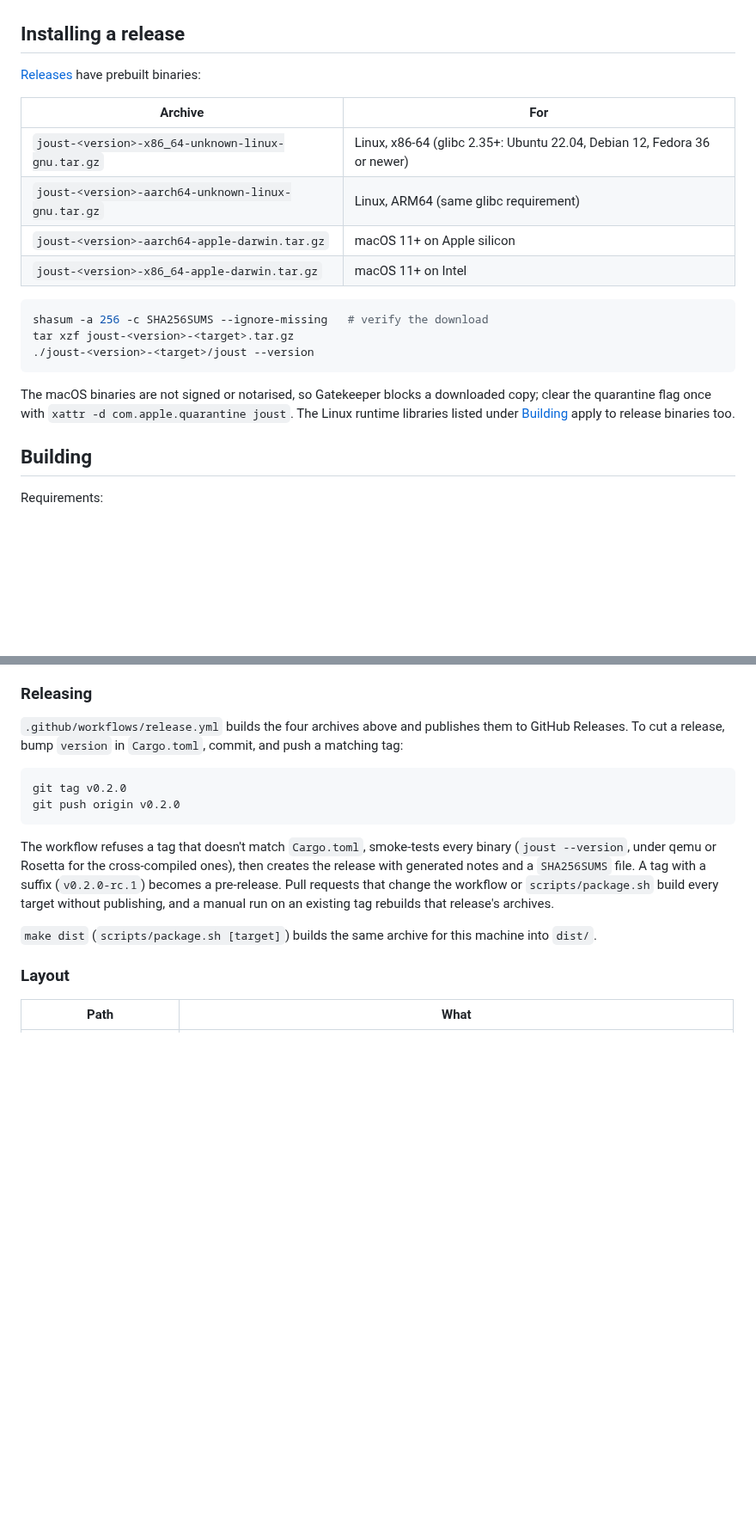
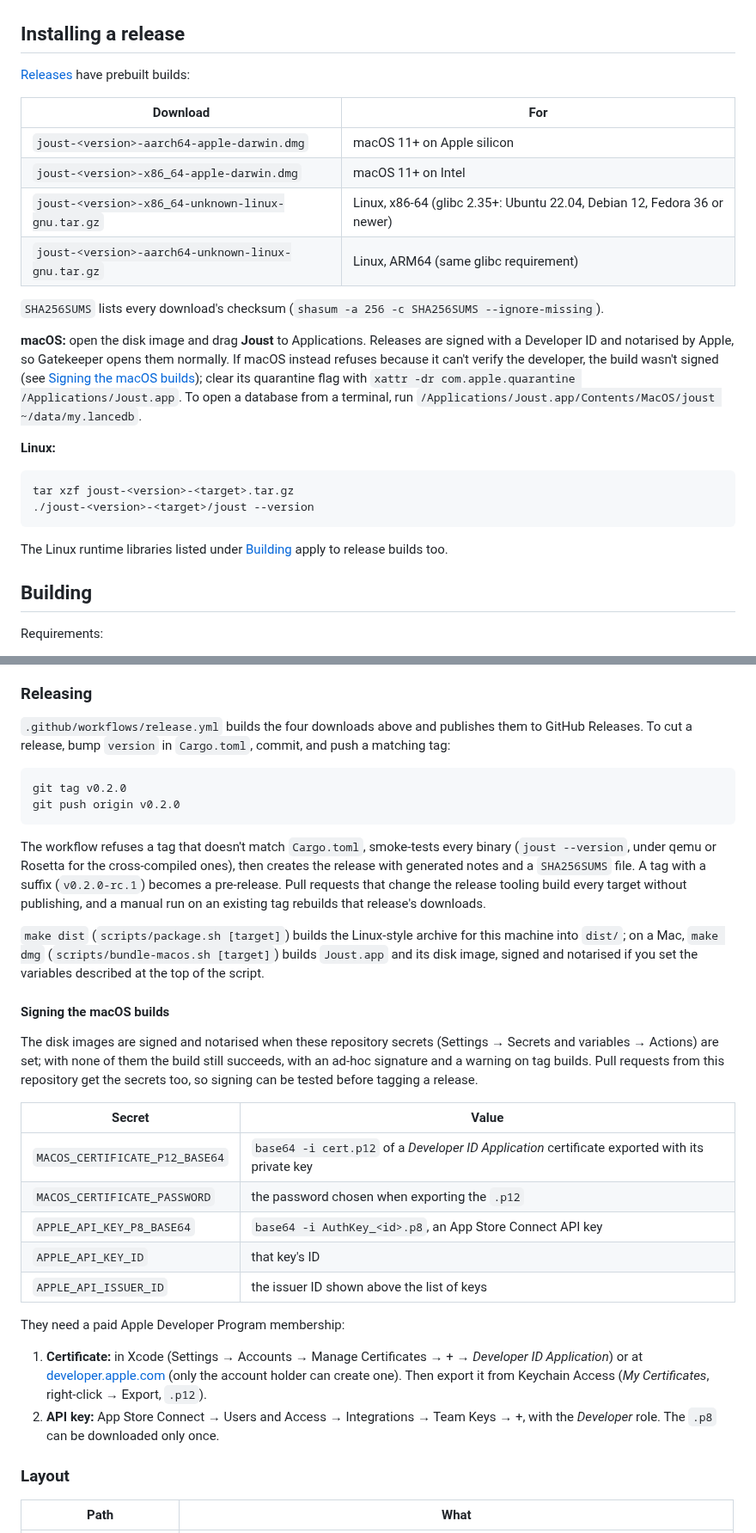
Before and after one commit to justinrmiller/joust, a Markdown page: README.md, 2 parts joined by grey strips. Shown at 86% size. GitHub-like rendering; blank space fills up the shorter version.

Commit message:
Ship macOS builds as a signed, notarised Joust.app on a .dmg
The macOS release downloads are now joust-<version>-<target>.dmg (one per
architecture) holding Joust.app and an Applications link, instead of a bare
binary in a tarball.

- scripts/bundle-macos.sh (`make dmg`) builds the app bundle (Info.plist
  from macos/Info.plist, icon from assets/joust-icon.png), signs it with
  the hardened runtime, puts it on a disk image and, given a Developer ID
  identity and an App Store Connect API key, signs, notarises and staples
  the image. Without credentials it falls back to an ad-hoc signature.
- The release workflow imports the certificate from repository secrets
  into a throwaway keychain; signing runs whenever the secrets are
  available (pull requests included), and a tag build without them warns.
- New app icon: a tournament lance across a database, in the Lance
  Midnight and Joust colours (SVG source, rendered with `make icon`).
- ffmpeg lookup also tries the Homebrew and MacPorts locations on macOS,
  since an app launched from Finder doesn't inherit the shell's PATH.

Co-Authored-By: Claude Opus 5.5 <noreply@anthropic.com>
Claude-Session: https://claude.ai/code/session_017QFi16H2zDprMAda22N3kW

````diff
--- a/README.md
+++ b/README.md
@@ -132,25 +134,36 @@ The same view in every theme:
 ## Installing a release
 
 [Releases](https://github.com/justinrmiller/joust/releases) have prebuilt
-binaries:
+builds:
 
-| Archive | For |
+| Download | For |
 |---|---|
+| `joust-<version>-aarch64-apple-darwin.dmg` | macOS 11+ on Apple silicon |
+| `joust-<version>-x86_64-apple-darwin.dmg` | macOS 11+ on Intel |
 | `joust-<version>-x86_64-unknown-linux-gnu.tar.gz` | Linux, x86-64 (glibc 2.35+: Ubuntu 22.04, Debian 12, Fedora 36 or newer) |
 | `joust-<version>-aarch64-unknown-linux-gnu.tar.gz` | Linux, ARM64 (same glibc requirement) |
-| `joust-<version>-aarch64-apple-darwin.tar.gz` | macOS 11+ on Apple silicon |
-| `joust-<version>-x86_64-apple-darwin.tar.gz` | macOS 11+ on Intel |
+
+`SHA256SUMS` lists every download's checksum
+(`shasum -a 256 -c SHA256SUMS --ignore-missing`).
+
+**macOS:** open the disk image and drag **Joust** to Applications. Releases
+are signed with a Developer ID and notarised by Apple, so Gatekeeper opens them
+normally. If macOS instead refuses because it can't verify the developer, the
+build wasn't signed (see [Signing the macOS builds](#signing-the-macos-builds));
+clear its quarantine flag with
+`xattr -dr com.apple.quarantine /Applications/Joust.app`. To open a database
+from a terminal, run
+`/Applications/Joust.app/Contents/MacOS/joust ~/data/my.lancedb`.
+
+**Linux:**
 
 ```sh
-shasum -a 256 -c SHA256SUMS --ignore-missing   # verify the download
 tar xzf joust-<version>-<target>.tar.gz
 ./joust-<version>-<target>/joust --version
 ```
 
-The macOS binaries are not signed or notarised, so Gatekeeper blocks a
-downloaded copy; clear the quarantine flag once with
-`xattr -d com.apple.quarantine joust`. The Linux runtime libraries listed
-under [Building](#building) apply to release binaries too.
+The Linux runtime libraries listed under [Building](#building) apply to
+release builds too.
 
 ## Building
 
@@ -283,7 +296,7 @@ what remains is mostly `main()` and the calls into native file dialogs,
 
 ### Releasing
 
-`.github/workflows/release.yml` builds the four archives above and publishes
+`.github/workflows/release.yml` builds the four downloads above and publishes
 them to GitHub Releases. To cut a release, bump `version` in `Cargo.toml`,
 commit, and push a matching tag:
 
@@ -296,11 +309,39 @@ The workflow refuses a tag that doesn't match `Cargo.toml`, smoke-tests every
 binary (`joust --version`, under qemu or Rosetta for the cross-compiled ones),
 then creates the release with generated notes and a `SHA256SUMS` file. A tag
 with a suffix (`v0.2.0-rc.1`) becomes a pre-release. Pull requests that change
-the workflow or `scripts/package.sh` build every target without publishing,
-and a manual run on an existing tag rebuilds that release's archives.
+the release tooling build every target without publishing, and a manual run on
+an existing tag rebuilds that release's downloads.
 
-`make dist` (`scripts/package.sh [target]`) builds the same archive for this
-machine into `dist/`.
+`make dist` (`scripts/package.sh [target]`) builds the Linux-style archive for
+this machine into `dist/`; on a Mac, `make dmg` (`scripts/bundle-macos.sh
+[target]`) builds `Joust.app` and its disk image, signed and notarised if you
+set the variables described at the top of the script.
+
+#### Signing the macOS builds
+
+The disk images are signed and notarised when these repository secrets
+(Settings → Secrets and variables → Actions) are set; with none of them the
+build still succeeds, with an ad-hoc signature and a warning on tag builds.
+Pull requests from this repository get the secrets too, so signing can be
+tested before tagging a release.
+
+| Secret | Value |
+|---|---|
+| `MACOS_CERTIFICATE_P12_BASE64` | `base64 -i cert.p12` of a *Developer ID Application* certificate exported with its private key |
+| `MACOS_CERTIFICATE_PASSWORD` | the password chosen when exporting the `.p12` |
+| `APPLE_API_KEY_P8_BASE64` | `base64 -i AuthKey_<id>.p8`, an App Store Connect API key |
+| `APPLE_API_KEY_ID` | that key's ID |
+| `APPLE_API_ISSUER_ID` | the issuer ID shown above the list of keys |
+
+They need a paid Apple Developer Program membership:
+
+1. **Certificate:** in Xcode (Settings → Accounts → Manage Certificates → +
+   → *Developer ID Application*) or at
+   [developer.apple.com](https://developer.apple.com/account/resources/certificates)
+   (only the account holder can create one). Then export it from Keychain
+   Access (*My Certificates*, right-click → Export, `.p12`).
+2. **API key:** App Store Connect → Users and Access → Integrations → Team
+   Keys → +, with the *Developer* role. The `.p8` can be downloaded only once.
 
 ### Layout
 
````
Also changed, not shown: other parts of README.md (+4 -2 lines), assets/joust-icon.png (added), 6 other files.
